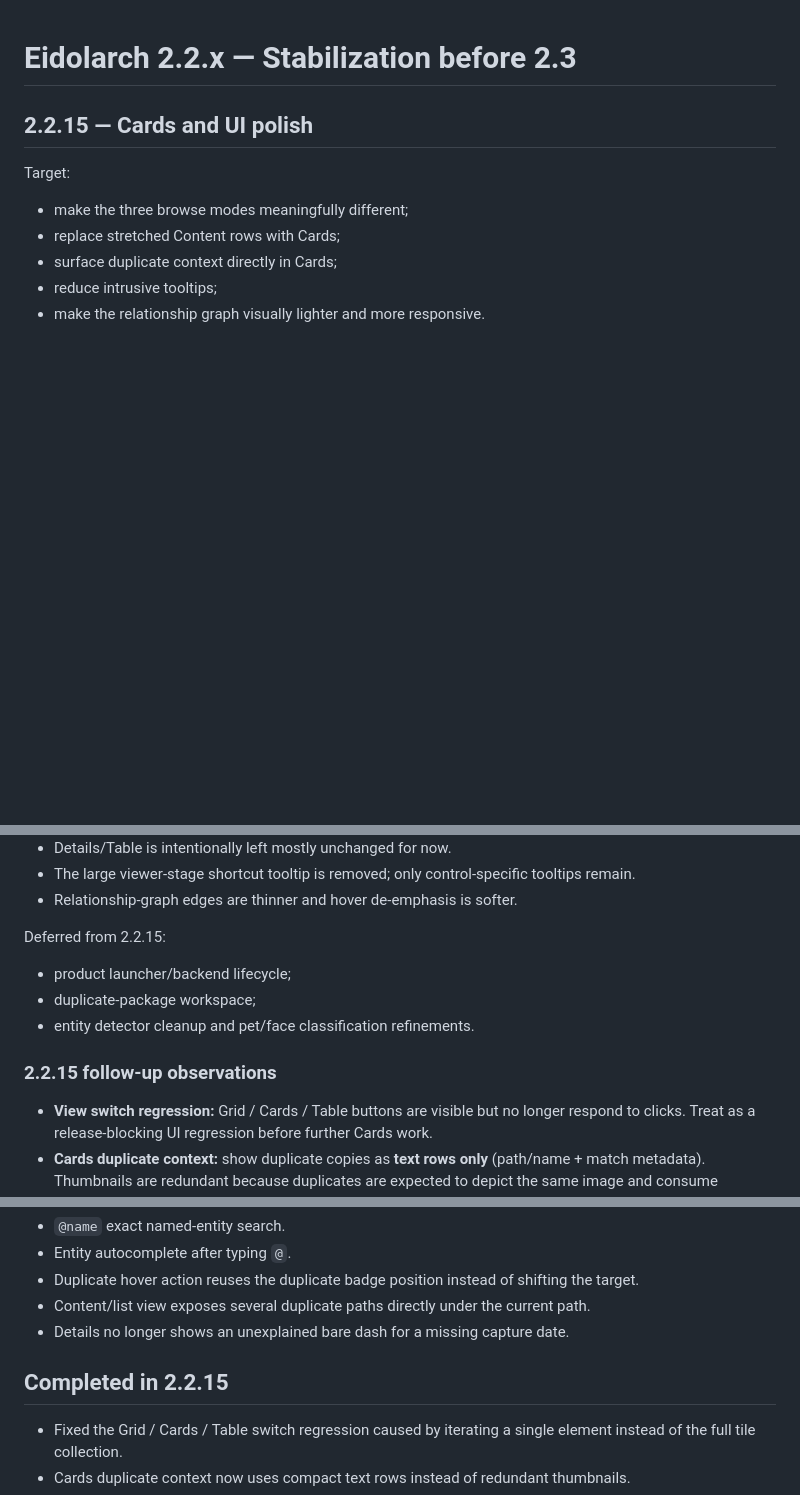
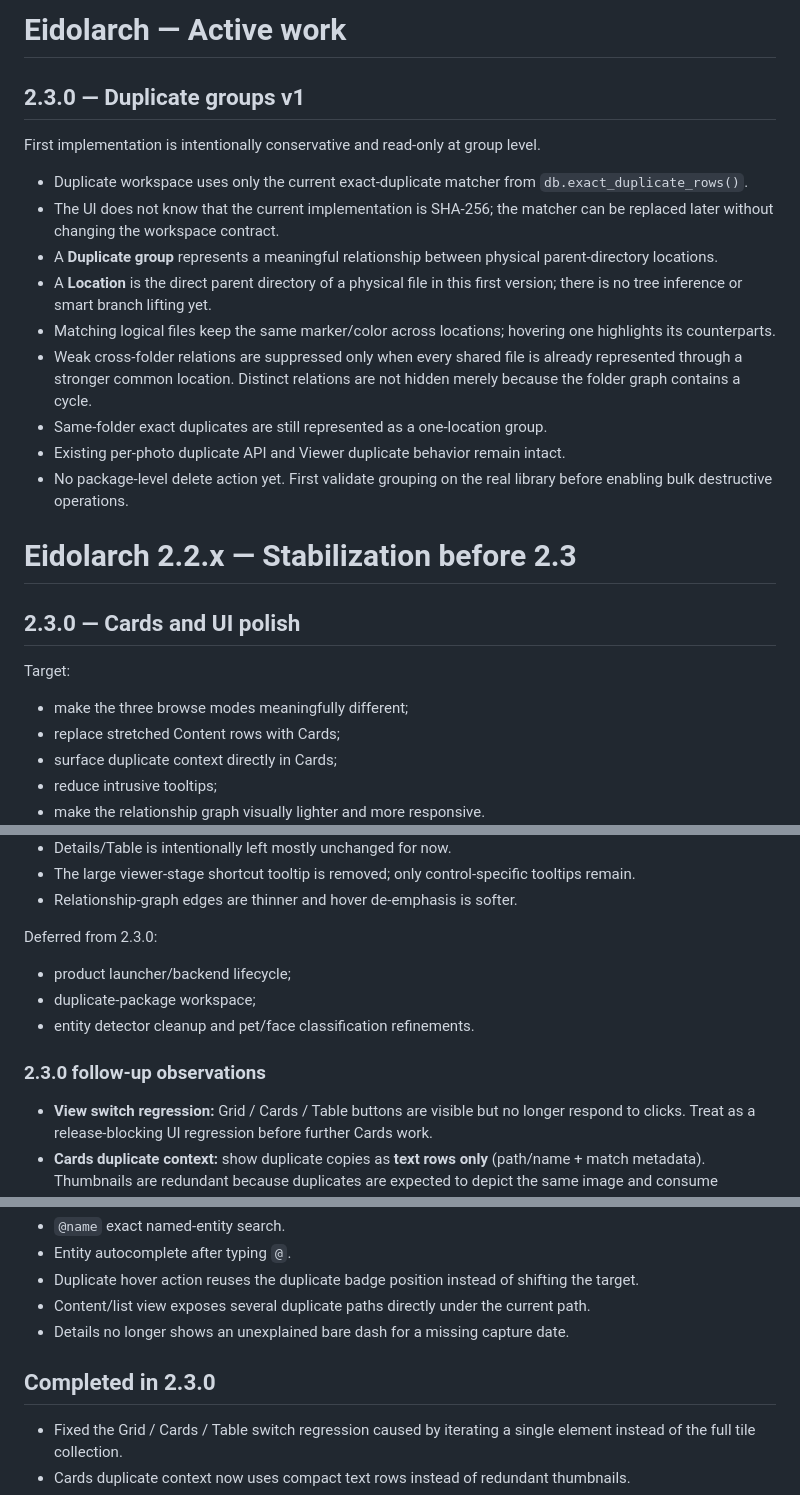
Before and after one commit to AlexNecro/eidolarch, a Markdown page: docs/NEXT_VERSION.md, 3 parts joined by grey strips. GitHub-like rendering; blank space fills up the shorter version.

Commit message:
Finalize 2.3.0 duplicate-groups v1

```diff
--- a/docs/NEXT_VERSION.md
+++ b/docs/NEXT_VERSION.md
@@ -1,6 +1,22 @@
+# Eidolarch — Active work
+
+## 2.3.0 — Duplicate groups v1
+
+First implementation is intentionally conservative and read-only at group level.
+
+- Duplicate workspace uses only the current exact-duplicate matcher from `db.exact_duplicate_rows()`.
+- The UI does not know that the current implementation is SHA-256; the matcher can be replaced later without changing the workspace contract.
+- A **Duplicate group** represents a meaningful relationship between physical parent-directory locations.
+- A **Location** is the direct parent directory of a physical file in this first version; there is no tree inference or smart branch lifting yet.
+- Matching logical files keep the same marker/color across locations; hovering one highlights its counterparts.
+- Weak cross-folder relations are suppressed only when every shared file is already represented through a stronger common location. Distinct relations are not hidden merely because the folder graph contains a cycle.
+- Same-folder exact duplicates are still represented as a one-location group.
+- Existing per-photo duplicate API and Viewer duplicate behavior remain intact.
+- No package-level delete action yet. First validate grouping on the real library before enabling bulk destructive operations.
+
 # Eidolarch 2.2.x — Stabilization before 2.3
 
-## 2.2.15 — Cards and UI polish
+## 2.3.0 — Cards and UI polish
 
 Target:
 - make the three browse modes meaningfully different;
@@ -17,11 +33,11 @@ Implemented:
 - The large viewer-stage shortcut tooltip is removed; only control-specific tooltips remain.
 - Relationship-graph edges are thinner and hover de-emphasis is softer.
 
-Deferred from 2.2.15:
+Deferred from 2.3.0:
 - product launcher/backend lifecycle;
 - duplicate-package workspace;
 - entity detector cleanup and pet/face classification refinements.
-### 2.2.15 follow-up observations
+### 2.3.0 follow-up observations
 - **View switch regression:** Grid / Cards / Table buttons are visible but no longer respond to clicks. Treat as a release-blocking UI regression before further Cards work.
 - **Cards duplicate context:** show duplicate copies as **text rows only** (path/name + match metadata). Thumbnails are redundant because duplicates are expected to depict the same image and consume valuable horizontal/vertical space.
 - **Viewer zoom controls:** restore concise control-specific tooltips, but do not attach one large tooltip to the whole image stage. Rework **100%** and **Fit** as mutually exclusive/radio-style view modes. Remove the extra textual mode label to the right; the active button itself is sufficient state.
@@ -72,7 +88,7 @@ Deferred from 2.2.15:
 - Content/list view exposes several duplicate paths directly under the current path.
 - Details no longer shows an unexplained bare dash for a missing capture date.
 
-## Completed in 2.2.15
+## Completed in 2.3.0
 
 - Fixed the Grid / Cards / Table switch regression caused by iterating a single element instead of the full tile collection.
 - Cards duplicate context now uses compact text rows instead of redundant thumbnails.
```
